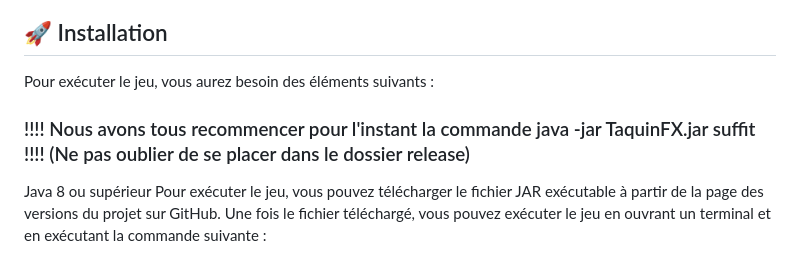
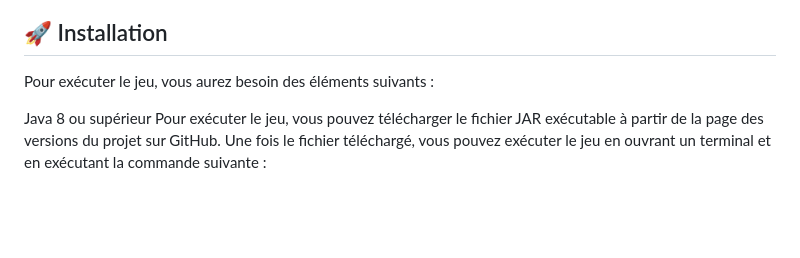
Before and after one commit to Le-7/Projet_Java, a Markdown page: README.md, the part around the change. Drawn GitHub-style; blank space fills up the shorter version.

```diff
--- a/README.md
+++ b/README.md
@@ -7,10 +7,6 @@ Ce projet est un jeu de taquin implémenté en Java. Le jeu consiste en un plate
 
 
 Pour exécuter le jeu, vous aurez besoin des éléments suivants :
-
-### !!!! Nous avons tous recommencer pour l'instant la commande java -jar TaquinFX.jar suffit !!!! (Ne pas oublier de se placer dans le dossier release)
-
-
 
 Java 8 ou supérieur
 Pour exécuter le jeu, vous pouvez télécharger le fichier JAR exécutable à partir de la page des versions du projet sur GitHub. Une fois le fichier téléchargé, vous pouvez exécuter le jeu en ouvrant un terminal et en exécutant la commande suivante :
```
